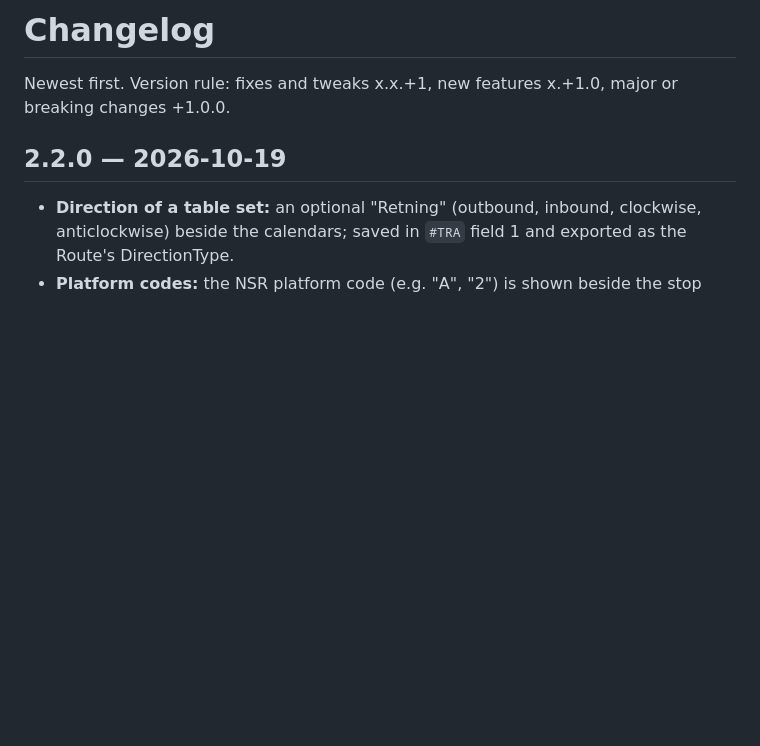
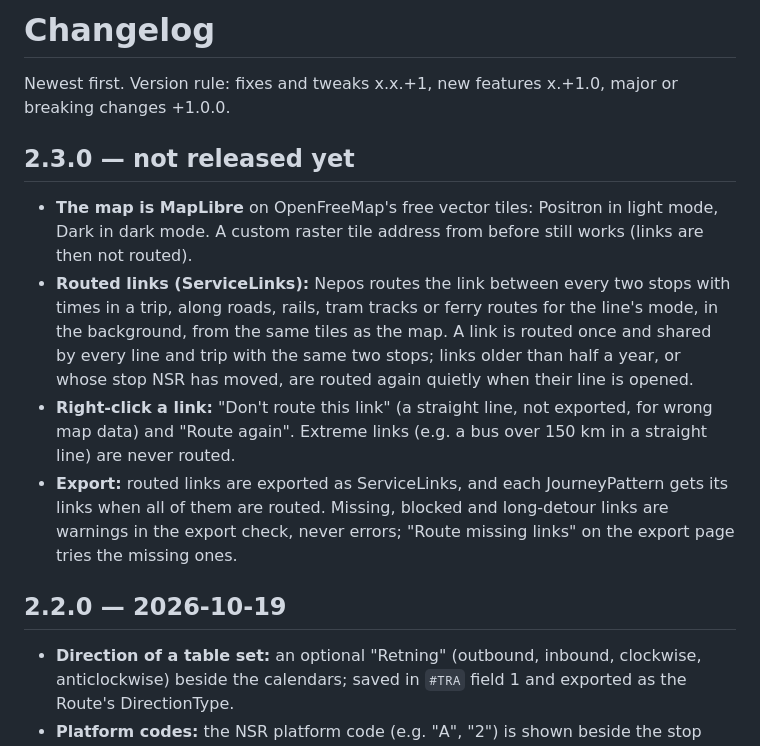
Before and after one commit to johanwzh/nepos, a Markdown page: CHANGELOG.md, the part around the change. GitHub-like rendering; blank space fills up the shorter version.

```diff
--- a/CHANGELOG.md
+++ b/CHANGELOG.md
@@ -1,6 +1,20 @@
 # Changelog
 
 Newest first. Version rule: fixes and tweaks x.x.+1, new features x.+1.0, major or breaking changes +1.0.0.
+
+## 2.3.0 — not released yet
+
+- **The map is MapLibre** on OpenFreeMap's free vector tiles: Positron in light mode, Dark in dark mode. A custom
+  raster tile address from before still works (links are then not routed).
+- **Routed links (ServiceLinks):** Nepos routes the link between every two stops with times in a trip, along roads,
+  rails, tram tracks or ferry routes for the line's mode, in the background, from the same tiles as the map. A link is
+  routed once and shared by every line and trip with the same two stops; links older than half a year, or whose stop
+  NSR has moved, are routed again quietly when their line is opened.
+- **Right-click a link:** "Don't route this link" (a straight line, not exported, for wrong map data) and "Route
+  again". Extreme links (e.g. a bus over 150 km in a straight line) are never routed.
+- **Export:** routed links are exported as ServiceLinks, and each JourneyPattern gets its links when all of them are
+  routed. Missing, blocked and long-detour links are warnings in the export check, never errors; "Route missing
+  links" on the export page tries the missing ones.
 
 ## 2.2.0 — 2026-10-19
 
```
Also changed, not shown: docs/user-guide.md (+22 -0 lines).
